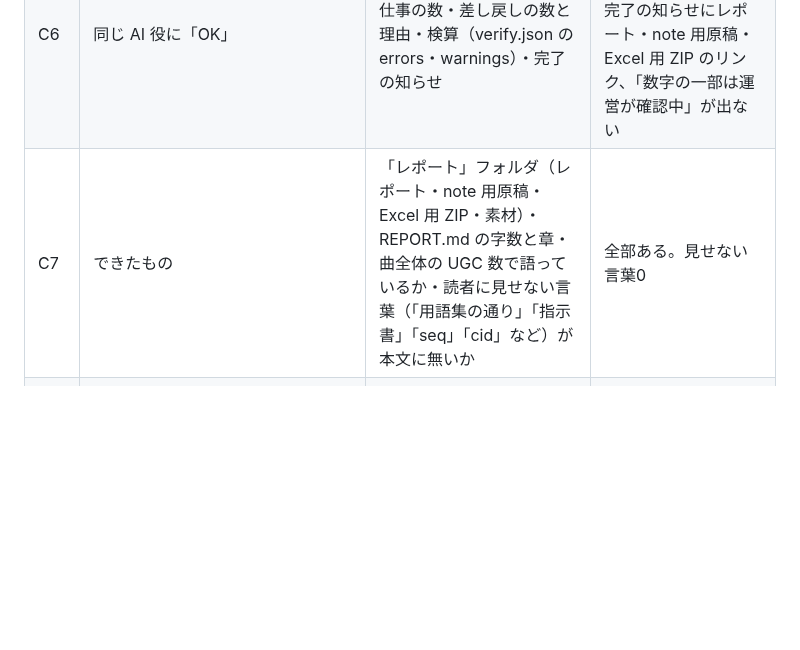
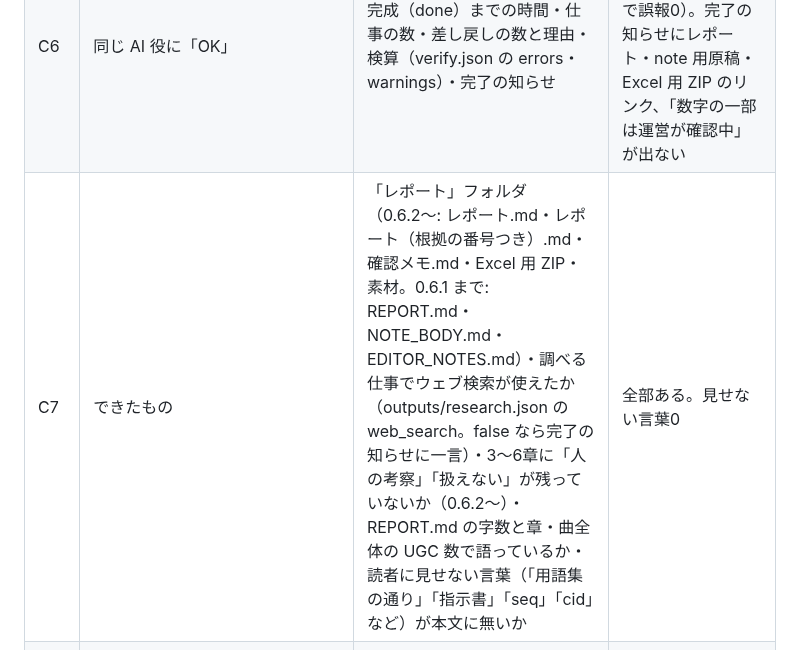
Before and after one commit to astrowidow/TikTok-ugc-analyzer, a Markdown page: docs/FULL_TEST_PROMPT.md, the part around the change. Rendered like a GitHub page; blank space fills up the shorter version.

```diff
--- a/docs/FULL_TEST_PROMPT.md
+++ b/docs/FULL_TEST_PROMPT.md
@@ -93,7 +93,7 @@ A6 で書いた試験の扱い: 通る試験は網羅を上げるものとして
 | C4 | 取得の途中で、新しい AI 役に「〔シルエット〕の分析を続けて」 | next_task | kind=wait で止まり、待つように伝える。AI が待ち続けない |
 | C5 | 取得のあと、新しい AI 役に「〔シルエット〕の分析を続けて」 | 界隈の案（ask_user）までの時間・仕事の数・差し戻し | 約5分。案は初出順・代表動画のリンクつき |
 | C6 | 同じ AI 役に「OK」 | 完成（done）までの時間・仕事の数・差し戻しの数と理由・検算（verify.json の errors・warnings）・完了の知らせ | 30〜45分。検算の errors 0・warnings 0（0.5.8 で誤報0）。完了の知らせにレポート・note 用原稿・Excel 用 ZIP のリンク、「数字の一部は運営が確認中」が出ない |
-| C7 | できたもの | 「レポート」フォルダ（レポート・note 用原稿・Excel 用 ZIP・素材）・REPORT.md の字数と章・曲全体の UGC 数で語っているか・読者に見せない言葉（「用語集の通り」「指示書」「seq」「cid」など）が本文に無いか | 全部ある。見せない言葉0 |
+| C7 | できたもの | 「レポート」フォルダ（0.6.2〜: レポート.md・レポート（根拠の番号つき）.md・確認メモ.md・Excel 用 ZIP・素材。0.6.1 まで: REPORT.md・NOTE_BODY.md・EDITOR_NOTES.md）・調べる仕事でウェブ検索が使えたか（outputs/research.json の web_search。false なら完了の知らせに一言）・3〜6章に「人の考察」「扱えない」が残っていないか（0.6.2〜）・REPORT.md の字数と章・曲全体の UGC 数で語っているか・読者に見せない言葉（「用語集の通り」「指示書」「seq」「cid」など）が本文に無いか | 全部ある。見せない言葉0 |
 | C8 | 新しい AI 役に「〔シルエット〕のレポートの〇章に〜を足して」（読んで足りないと思った点を1つ） | revise の受付・直しの時間・変わった章 | 頼んだ章だけ変わり、前の版が history に残る |
 | C9 | 新しい AI 役に「〔シルエット〕のレポートの〇〇界隈のところ、なぜバズったのかが弱い。もっとコメントを取って掘り下げて」（界隈はレポートを読んで決める） | deepen の返事（取る本数・見込み・come_back_line）・取り足しの実際の時間と本数・件数・届かない動画 | 見込みは25分以内。実際の時間は見込みの ±50%（0.5.8 で見込みを実測に直した） |
 | C10 | 通知のあと、新しい AI 役に「〔シルエット〕の分析を続けて」 | 書き直しの時間・仕事の数・差し戻し・変わった章・検算 | 15分前後。検算の誤報0 |
```
Also changed, not shown: docs/FULL_TEST_LOG.md (+10 -0 lines).
